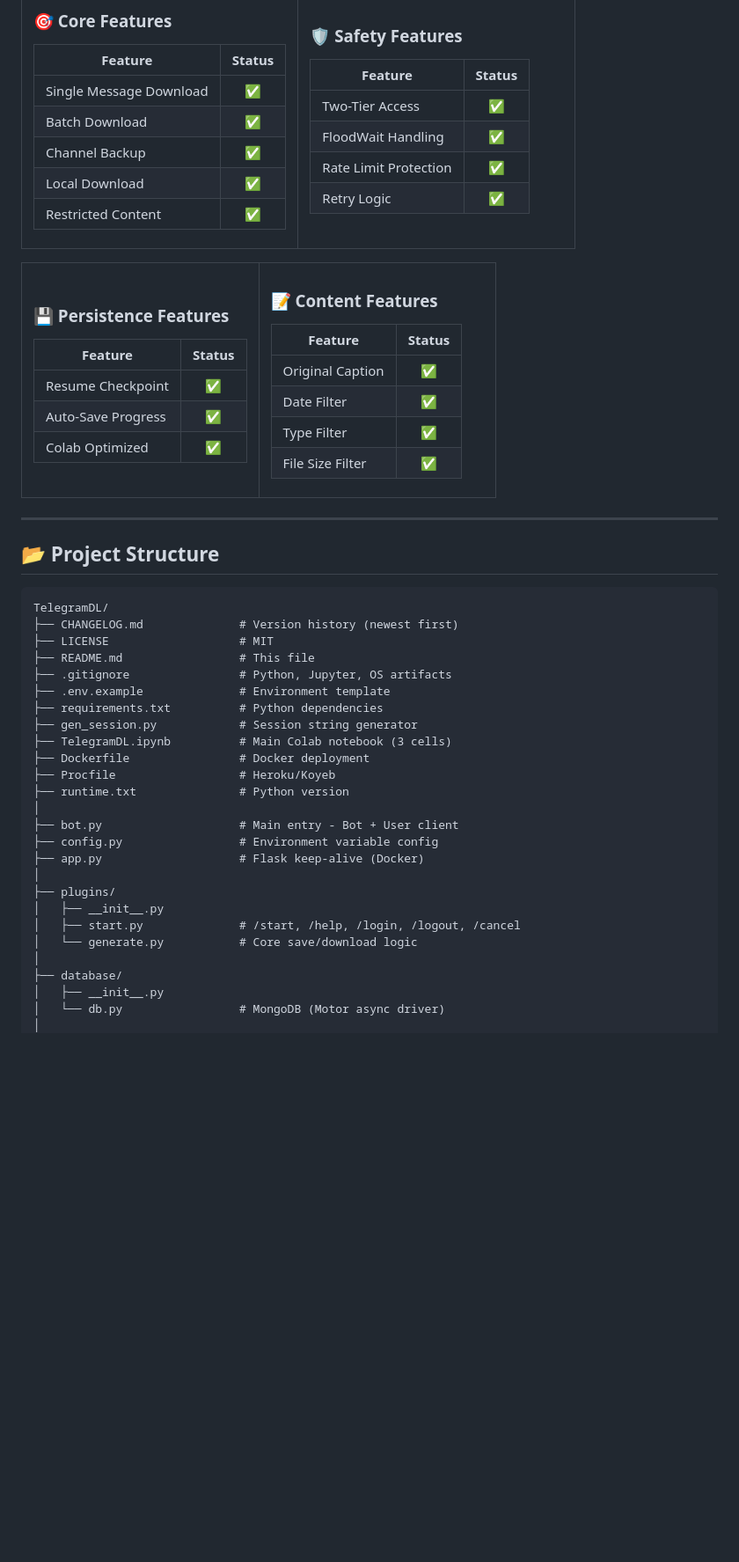
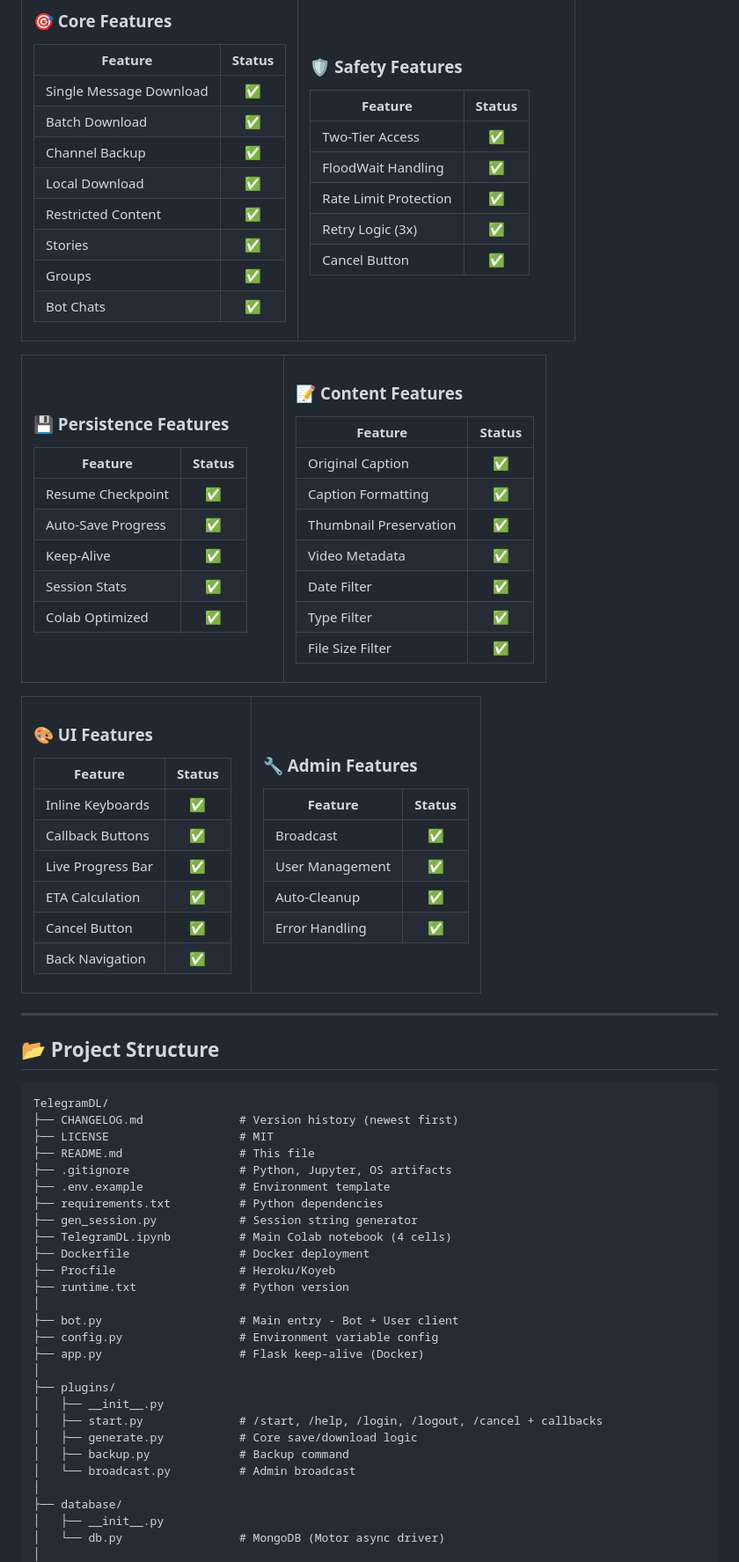
Before and after one commit to Shineii86/TelegramDL, a Markdown page: README.md, the part around one of its changes. Shown at 88% size. Drawn GitHub-style; blank space fills up the shorter version.

```diff
--- a/README.md
+++ b/README.md
@@ -102,6 +108,9 @@ TelegramDL is a **Telegram Restricted Content Downloader** that lets you downloa
 | Channel Backup | ✅ |
 | Local Download | ✅ |
 | Restricted Content | ✅ |
+| Stories | ✅ |
+| Groups | ✅ |
+| Bot Chats | ✅ |
 
 </td>
 <td width="50%" valign="top">
@@ -113,7 +122,8 @@ TelegramDL is a **Telegram Restricted Content Downloader** that lets you downloa
 | Two-Tier Access | ✅ |
 | FloodWait Handling | ✅ |
 | Rate Limit Protection | ✅ |
-| Retry Logic | ✅ |
+| Retry Logic (3x) | ✅ |
+| Cancel Button | ✅ |
 
 </td>
 </tr>
@@ -129,6 +139,8 @@ TelegramDL is a **Telegram Restricted Content Downloader** that lets you downloa
 |---------|:------:|
 | Resume Checkpoint | ✅ |
 | Auto-Save Progress | ✅ |
+| Keep-Alive | ✅ |
+| Session Stats | ✅ |
 | Colab Optimized | ✅ |
 
 </td>
@@ -139,9 +151,43 @@ TelegramDL is a **Telegram Restricted Content Downloader** that lets you downloa
 | Feature | Status |
 |---------|:------:|
 | Original Caption | ✅ |
+| Caption Formatting | ✅ |
+| Thumbnail Preservation | ✅ |
+| Video Metadata | ✅ |
 | Date Filter | ✅ |
 | Type Filter | ✅ |
 | File Size Filter | ✅ |
+
+</td>
+</tr>
+</table>
+
+<table>
+<tr>
+<td width="50%" valign="top">
+
+### 🎨 UI Features
+
+| Feature | Status |
+|---------|:------:|
+| Inline Keyboards | ✅ |
+| Callback Buttons | ✅ |
+| Live Progress Bar | ✅ |
+| ETA Calculation | ✅ |
+| Cancel Button | ✅ |
+| Back Navigation | ✅ |
+
+</td>
+<td width="50%" valign="top">
+
+### 🔧 Admin Features
+
+| Feature | Status |
+|---------|:------:|
+| Broadcast | ✅ |
+| User Management | ✅ |
+| Auto-Cleanup | ✅ |
+| Error Handling | ✅ |
 
 </td>
 </tr>
@@ -160,7 +206,7 @@ TelegramDL/
 ├── .env.example              # Environment template
 ├── requirements.txt          # Python dependencies
 ├── gen_session.py            # Session string generator
-├── TelegramDL.ipynb          # Main Colab notebook (3 cells)
+├── TelegramDL.ipynb          # Main Colab notebook (4 cells)
 ├── Dockerfile                # Docker deployment
 ├── Procfile                  # Heroku/Koyeb
 ├── runtime.txt               # Python version
@@ -171,8 +217,10 @@ TelegramDL/
 │
 ├── plugins/
 │   ├── __init__.py
-│   ├── start.py              # /start, /help, /login, /logout, /cancel
-│   └── generate.py           # Core save/download logic
+│   ├── start.py              # /start, /help, /login, /logout, /cancel + callbacks
+│   ├── generate.py           # Core save/download logic
+│   ├── backup.py             # Backup command
+│   └── broadcast.py          # Admin broadcast
 │
 ├── database/
 │   ├── __init__.py
```
Also changed, not shown: other parts of README.md (+97 -16 lines).
